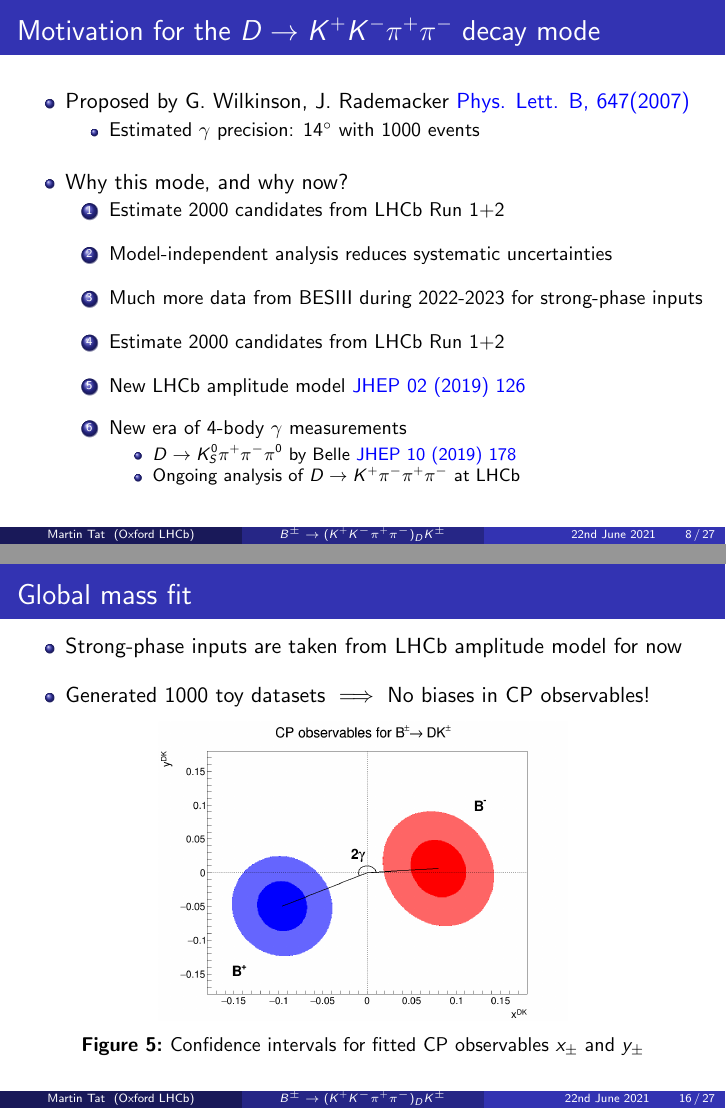
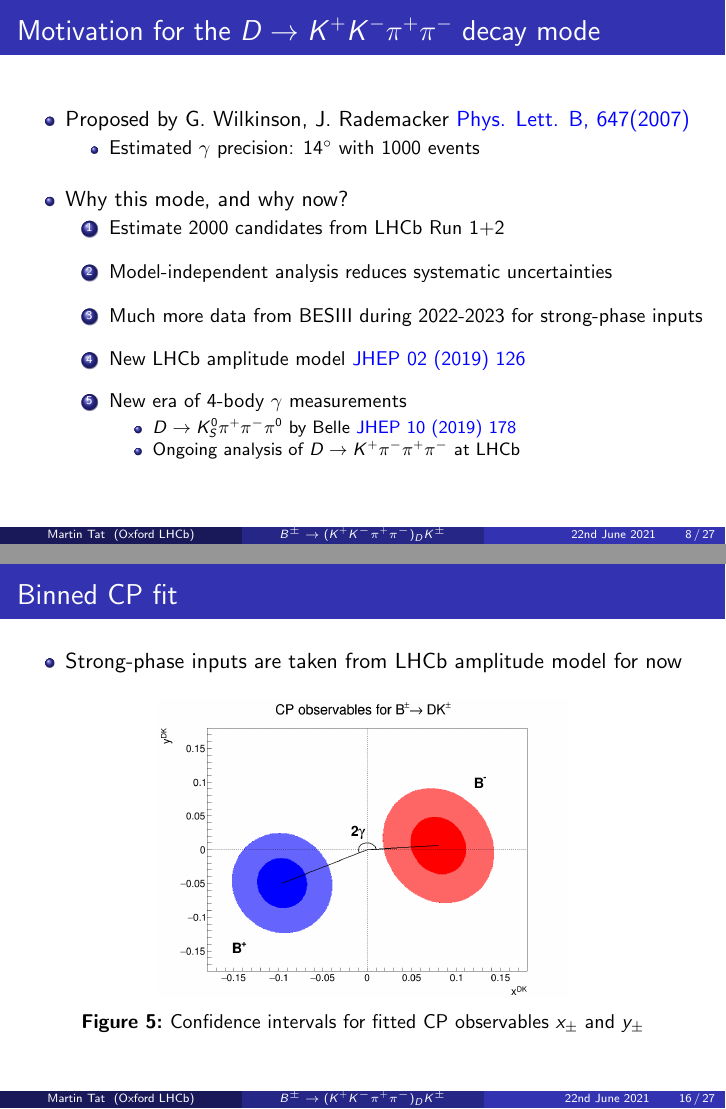
Before and after one commit to MartinDuyTat/DPhil-Transfer-of-Status-Report-and-Presentation, LaTeX slides (Presentation/TransferOfStatusPresentation.tex): pages 8 and 16 of 27, joined at a grey line. The pictures show the PDF file Presentation/TransferOfStatusPresentation.pdf that the author committed with the source.

Commit message:
Changed a few typos and clarifications

```diff
--- a/Presentation/TransferOfStatusPresentation.tex
+++ b/Presentation/TransferOfStatusPresentation.tex
@@ -271,7 +271,6 @@
       \item{Estimate $2000$ candidates from LHCb Run $1$+$2$}
       \item{Model-independent analysis reduces systematic uncertainties}
       \item{Much more data from BESIII during 2022-2023 for strong-phase inputs}
-      \item{Estimate $2000$ candidates from LHCb Run $1$+$2$}
       \item{New LHCb amplitude model \href{https://arxiv.org/abs/1811.08304}{JHEP 02 (2019) 126}}
       \item{New era of $4$-body $\gamma$ measurements}
       \begin{itemize}
@@ -375,11 +374,10 @@
   \end{center}
 \end{frame}
 
-\begin{frame}{Global mass fit}
+\begin{frame}{Binned CP fit}
   \begin{itemize}
     \setlength\itemsep{1.0em}
     \item{Strong-phase inputs are taken from LHCb amplitude model for now}
-    \item{Generated $1000$ toy datasets $\implies$ No biases in CP observables!}
   \end{itemize}
   \begin{figure}
     \centering
```
Also changed, not shown: Presentation/TransferOfStatusPresentation.pdf, Presentation/TransferOfStatusPresentation.tex (6 more changed lines).
